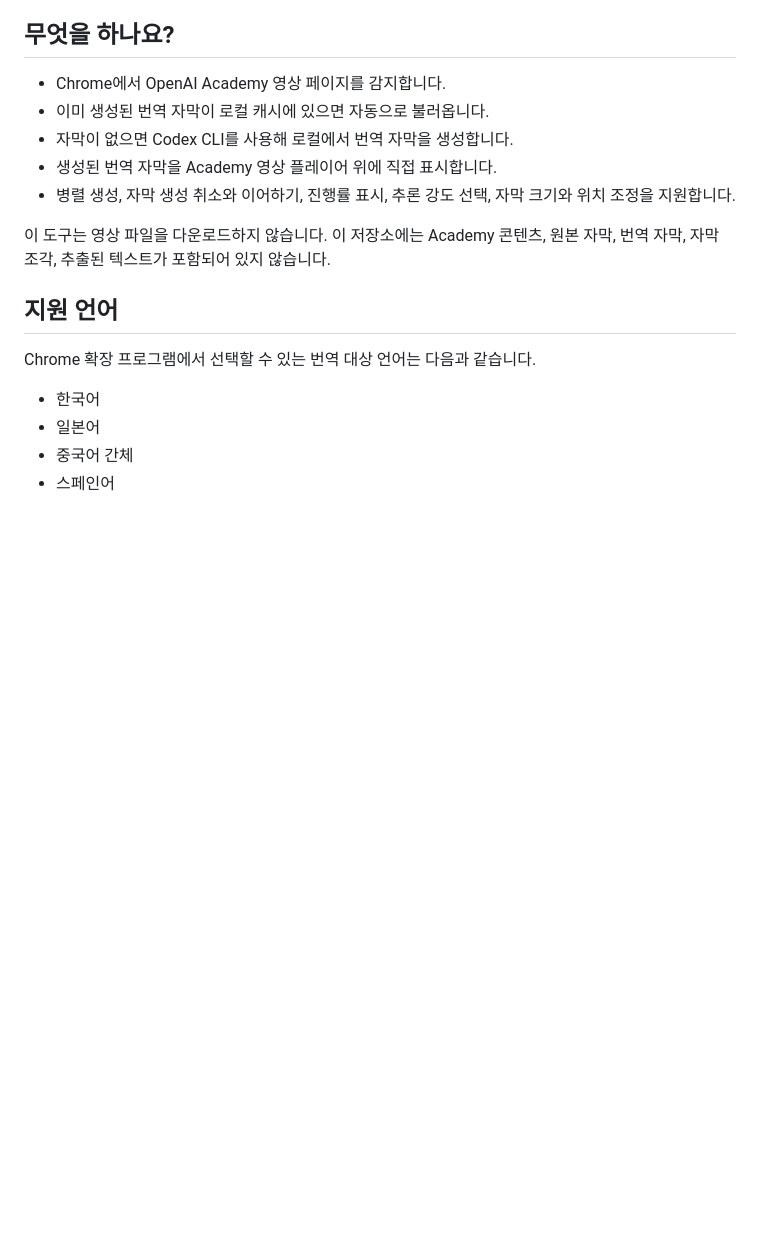
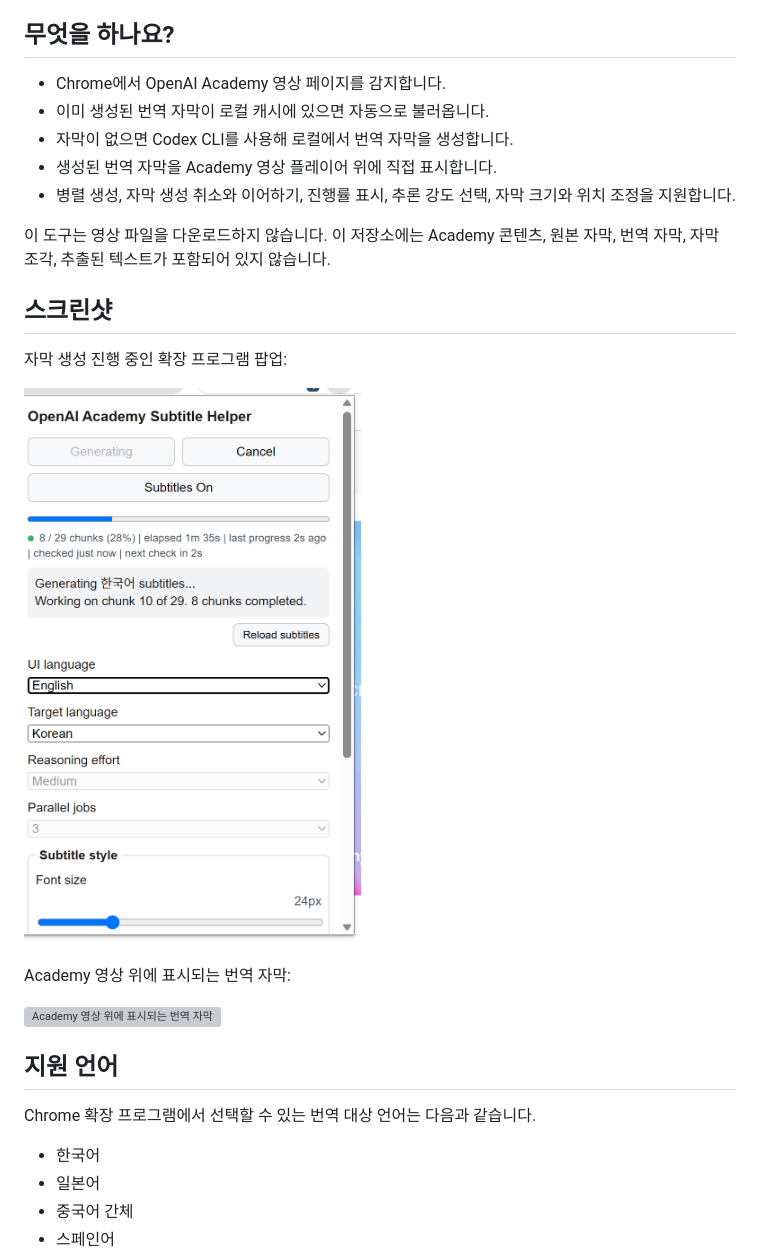
Before and after one commit to cguru/openai-academy-subtitle-helper, a Markdown page: README.ko.md, the part around the change. GitHub-like rendering; pictures changed too: docs/images/extension-popup-progress.png (added); blank space fills up the shorter version; grey boxes are pictures that could not be loaded.

Commit message:
docs: add README screenshots

```diff
--- a/README.ko.md
+++ b/README.ko.md
@@ -15,6 +15,16 @@ OpenAI Academy 영상을 영어가 아닌 언어로 더 편하게 보기 위한
 - 병렬 생성, 자막 생성 취소와 이어하기, 진행률 표시, 추론 강도 선택, 자막 크기와 위치 조정을 지원합니다.
 
 이 도구는 영상 파일을 다운로드하지 않습니다. 이 저장소에는 Academy 콘텐츠, 원본 자막, 번역 자막, 자막 조각, 추출된 텍스트가 포함되어 있지 않습니다.
+
+## 스크린샷
+
+자막 생성 진행 중인 확장 프로그램 팝업:
+
+![자막 생성 진행률을 보여주는 확장 프로그램 팝업](docs/images/extension-popup-progress.png)
+
+Academy 영상 위에 표시되는 번역 자막:
+
+![Academy 영상 위에 표시되는 번역 자막](docs/images/academy-subtitle-overlay.png)
 
 ## 지원 언어
 
```
Also changed, not shown: README.md (+10 -0 lines), 1 other file.
